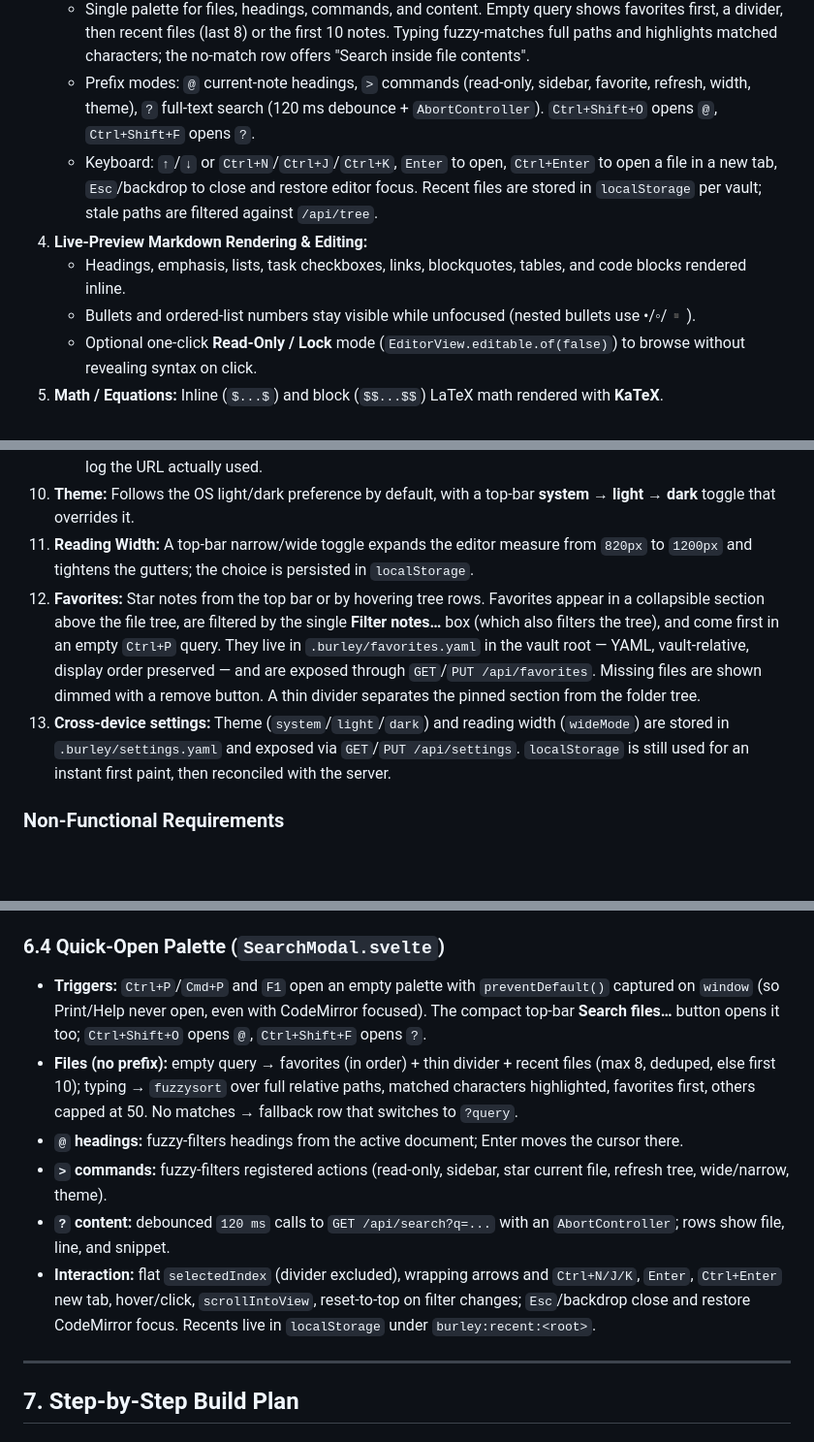
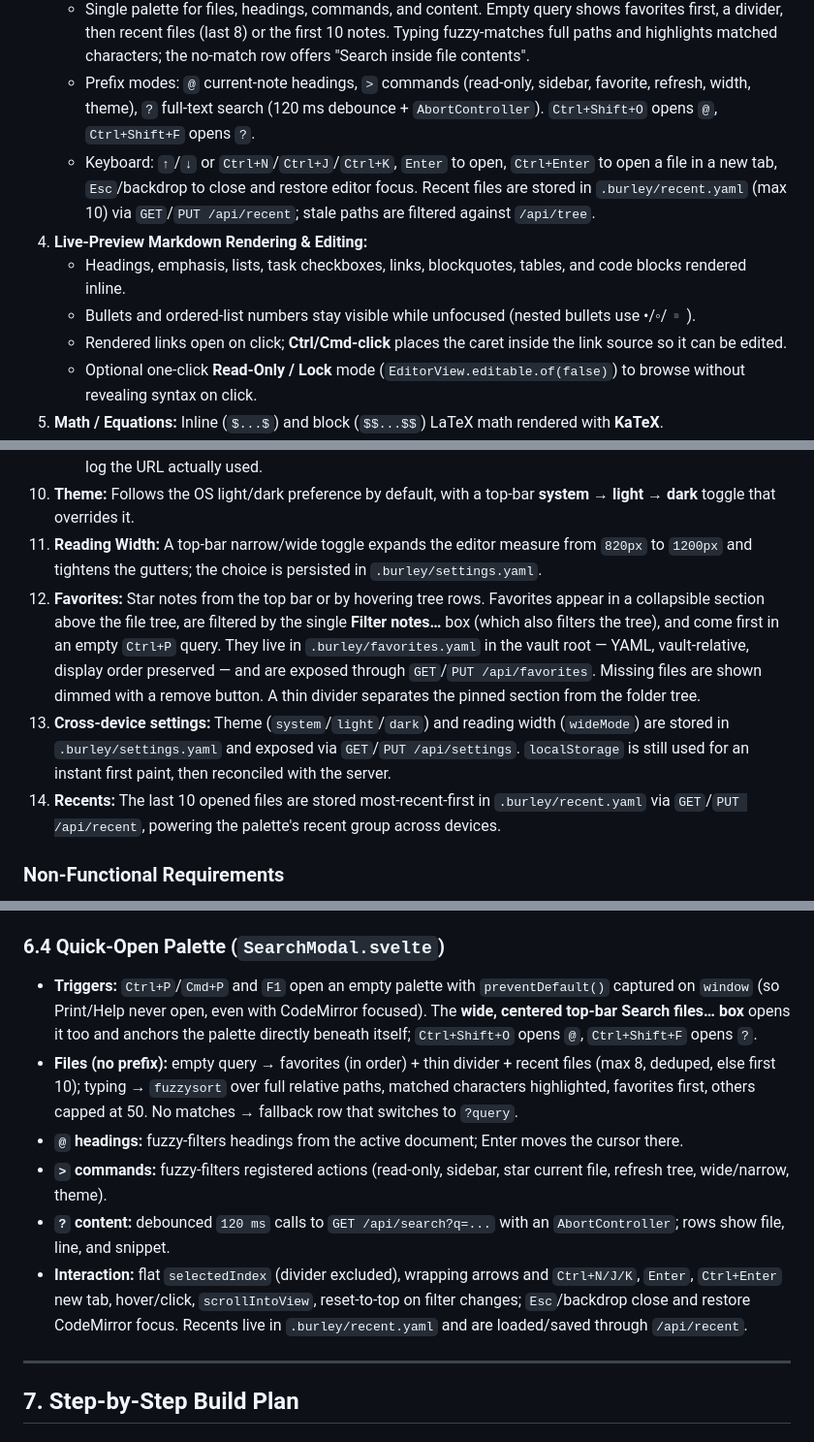
Before and after one commit to CameronEllum/burley, a Markdown page: PROJECT_SPEC.md, 3 parts joined by grey strips. Shown at 97% size. Drawn GitHub-style; blank space fills up the shorter version.

`````diff
--- a/PROJECT_SPEC.md
+++ b/PROJECT_SPEC.md
@@ -21,10 +21,11 @@ A fast, lightweight, Obsidian-style Markdown viewer and live-preview editor for
 3. **Quick-Open Palette (`Ctrl+P` / `F1`):**
    - Single palette for files, headings, commands, and content. Empty query shows favorites first, a divider, then recent files (last 8) or the first 10 notes. Typing fuzzy-matches full paths and highlights matched characters; the no-match row offers "Search inside file contents".
    - Prefix modes: `@` current-note headings, `>` commands (read-only, sidebar, favorite, refresh, width, theme), `?` full-text search (120 ms debounce + `AbortController`). `Ctrl+Shift+O` opens `@`, `Ctrl+Shift+F` opens `?`.
-   - Keyboard: `↑`/`↓` or `Ctrl+N`/`Ctrl+J`/`Ctrl+K`, `Enter` to open, `Ctrl+Enter` to open a file in a new tab, `Esc`/backdrop to close and restore editor focus. Recent files are stored in `localStorage` per vault; stale paths are filtered against `/api/tree`.
+   - Keyboard: `↑`/`↓` or `Ctrl+N`/`Ctrl+J`/`Ctrl+K`, `Enter` to open, `Ctrl+Enter` to open a file in a new tab, `Esc`/backdrop to close and restore editor focus. Recent files are stored in `.burley/recent.yaml` (max 10) via `GET`/`PUT /api/recent`; stale paths are filtered against `/api/tree`.
 4. **Live-Preview Markdown Rendering & Editing:**
    - Headings, emphasis, lists, task checkboxes, links, blockquotes, tables, and code blocks rendered inline.
    - Bullets and ordered-list numbers stay visible while unfocused (nested bullets use •/◦/▪).
+   - Rendered links open on click; **Ctrl/Cmd-click** places the caret inside the link source so it can be edited.
    - Optional one-click **Read-Only / Lock** mode (`EditorView.editable.of(false)`) to browse without revealing syntax on click.
 5. **Math / Equations:** Inline (`$...$`) and block (`$$...$$`) LaTeX math rendered with **KaTeX**.
 6. **Specialized Content Blocks (Plugins):** Extensible fenced code-block renderer starting with **`plotly`** (```` ```plotly ````), supporting inline JSON specs and relative data files (e.g., `src: ./data/results.json`).
@@ -38,9 +39,10 @@ A fast, lightweight, Obsidian-style Markdown viewer and live-preview editor for
    - A **Quit** button (`POST /api/quit`) that gracefully stops the server and shows a "Burley has stopped" overlay.
    - **Automatic port increment:** if the preferred port is busy, try the next 20 ports, then an OS-assigned port; log the URL actually used.
 10. **Theme:** Follows the OS light/dark preference by default, with a top-bar **system → light → dark** toggle that overrides it.
-11. **Reading Width:** A top-bar narrow/wide toggle expands the editor measure from `820px` to `1200px` and tightens the gutters; the choice is persisted in `localStorage`.
+11. **Reading Width:** A top-bar narrow/wide toggle expands the editor measure from `820px` to `1200px` and tightens the gutters; the choice is persisted in `.burley/settings.yaml`.
 12. **Favorites:** Star notes from the top bar or by hovering tree rows. Favorites appear in a collapsible section above the file tree, are filtered by the single **Filter notes…** box (which also filters the tree), and come first in an empty `Ctrl+P` query. They live in `.burley/favorites.yaml` in the vault root — YAML, vault-relative, display order preserved — and are exposed through `GET`/`PUT /api/favorites`. Missing files are shown dimmed with a remove button. A thin divider separates the pinned section from the folder tree.
 13. **Cross-device settings:** Theme (`system`/`light`/`dark`) and reading width (`wideMode`) are stored in `.burley/settings.yaml` and exposed via `GET`/`PUT /api/settings`. `localStorage` is still used for an instant first paint, then reconciled with the server.
+14. **Recents:** The last 10 opened files are stored most-recent-first in `.burley/recent.yaml` via `GET`/`PUT /api/recent`, powering the palette's recent group across devices.
 
 ### Non-Functional Requirements
 - **Cross-platform client:** Runs in any modern browser (macOS, Windows, Linux) over `ssh -L` (or Tailscale/HTTPS), with an optional **Wails** wrapper later if a native desktop window is desired.
@@ -215,12 +221,12 @@ CodeMirror 6 requires a **`StateField`** (not a `ViewPlugin`) to emit multi-line
    - *(If opening untrusted `.md` files later, render inside `<iframe sandbox="allow-scripts">` communicating via `postMessage` + `ResizeObserver` height sync.)*
 
 ### 6.4 Quick-Open Palette (`SearchModal.svelte`)
-- **Triggers:** `Ctrl+P`/`Cmd+P` and `F1` open an empty palette with `preventDefault()` captured on `window` (so Print/Help never open, even with CodeMirror focused). The compact top-bar **Search files…** button opens it too; `Ctrl+Shift+O` opens `@`, `Ctrl+Shift+F` opens `?`.
+- **Triggers:** `Ctrl+P`/`Cmd+P` and `F1` open an empty palette with `preventDefault()` captured on `window` (so Print/Help never open, even with CodeMirror focused). The **wide, centered top-bar Search files… box** opens it too and anchors the palette directly beneath itself; `Ctrl+Shift+O` opens `@`, `Ctrl+Shift+F` opens `?`.
 - **Files (no prefix):** empty query → favorites (in order) + thin divider + recent files (max 8, deduped, else first 10); typing → `fuzzysort` over full relative paths, matched characters highlighted, favorites first, others capped at 50. No matches → fallback row that switches to `?query`.
 - **`@` headings:** fuzzy-filters headings from the active document; Enter moves the cursor there.
 - **`>` commands:** fuzzy-filters registered actions (read-only, sidebar, star current file, refresh tree, wide/narrow, theme).
 - **`?` content:** debounced `120 ms` calls to `GET /api/search?q=...` with an `AbortController`; rows show file, line, and snippet.
-- **Interaction:** flat `selectedIndex` (divider excluded), wrapping arrows and `Ctrl+N/J/K`, `Enter`, `Ctrl+Enter` new tab, hover/click, `scrollIntoView`, reset-to-top on filter changes; `Esc`/backdrop close and restore CodeMirror focus. Recents live in `localStorage` under `burley:recent:<root>`.
+- **Interaction:** flat `selectedIndex` (divider excluded), wrapping arrows and `Ctrl+N/J/K`, `Enter`, `Ctrl+Enter` new tab, hover/click, `scrollIntoView`, reset-to-top on filter changes; `Esc`/backdrop close and restore CodeMirror focus. Recents live in `.burley/recent.yaml` and are loaded/saved through `/api/recent`.
 
 ---
 
`````
Also changed, not shown: other parts of PROJECT_SPEC.md (+8 -1 lines), README.md (+11 -4 lines), docs/screenshots/dark.png, docs/screenshots/light.png, 11 other files.
